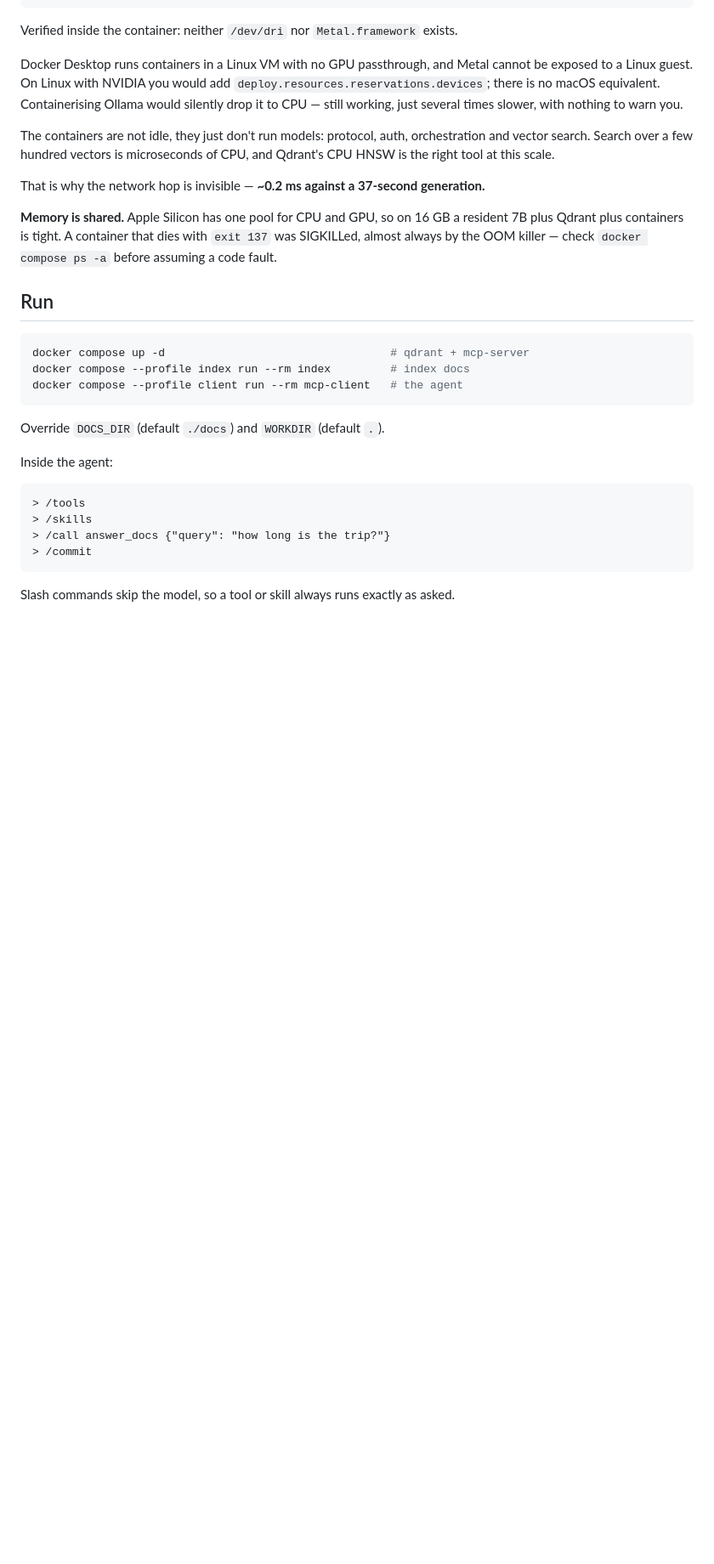
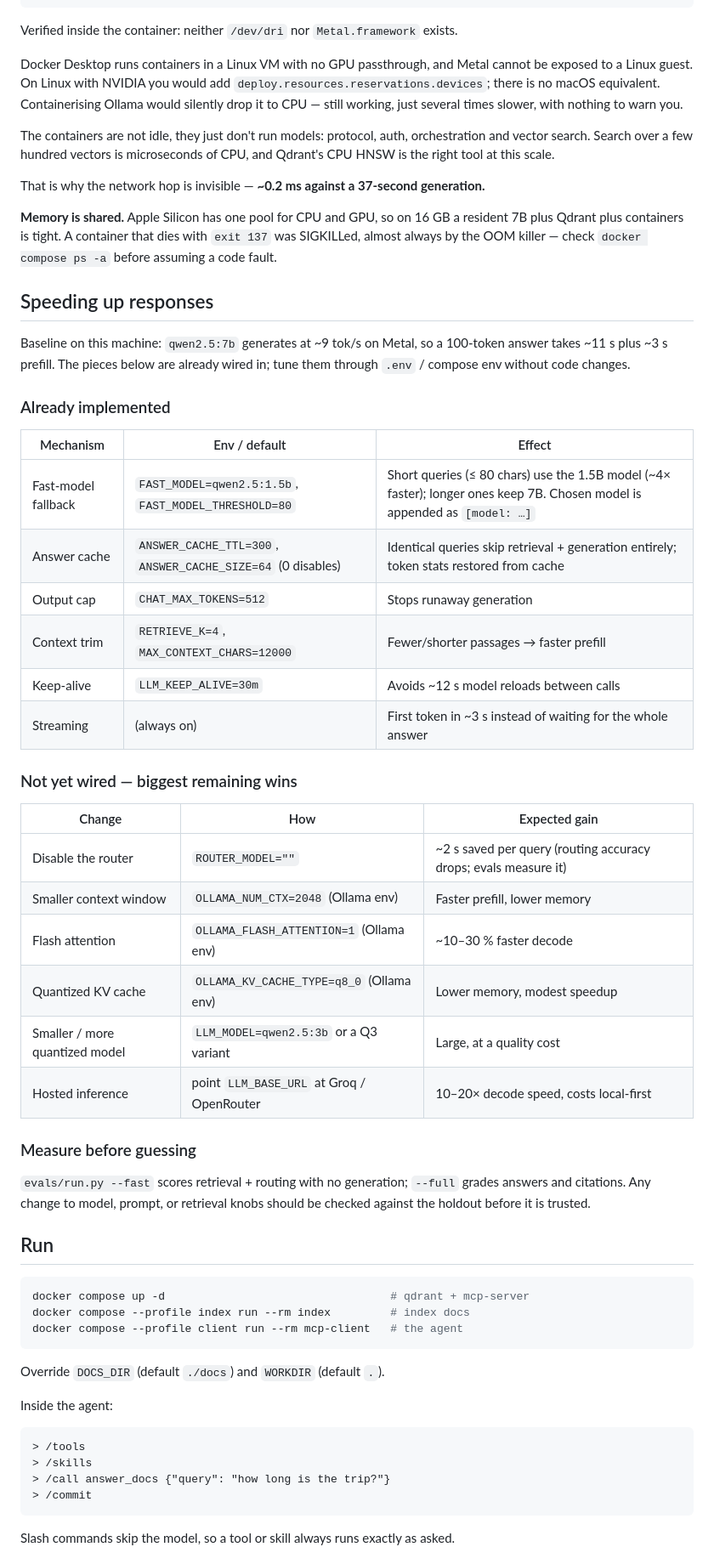
Before and after one commit to saksham-jain/agent-harness, a Markdown page: README.md, the part around the change. Shown at 85% size. Rendered like a GitHub page; blank space fills up the shorter version.

Commit message:
Docs: add speeding-up-responses section (#32)

````diff
--- a/README.md
+++ b/README.md
@@ -476,6 +476,40 @@ That is why the network hop is invisible — **~0.2 ms against a 37-second gener
 plus Qdrant plus containers is tight. A container that dies with `exit 137` was SIGKILLed,
 almost always by the OOM killer — check `docker compose ps -a` before assuming a code fault.
 
+## Speeding up responses
+
+Baseline on this machine: `qwen2.5:7b` generates at ~9 tok/s on Metal, so a 100-token
+answer takes ~11 s plus ~3 s prefill. The pieces below are already wired in; tune them
+through `.env` / compose env without code changes.
+
+### Already implemented
+
+| Mechanism | Env / default | Effect |
+| --- | --- | --- |
+| Fast-model fallback | `FAST_MODEL=qwen2.5:1.5b`, `FAST_MODEL_THRESHOLD=80` | Short queries (≤ 80 chars) use the 1.5B model (~4× faster); longer ones keep 7B. Chosen model is appended as `[model: …]` |
+| Answer cache | `ANSWER_CACHE_TTL=300`, `ANSWER_CACHE_SIZE=64` (0 disables) | Identical queries skip retrieval + generation entirely; token stats restored from cache |
+| Output cap | `CHAT_MAX_TOKENS=512` | Stops runaway generation |
+| Context trim | `RETRIEVE_K=4`, `MAX_CONTEXT_CHARS=12000` | Fewer/shorter passages → faster prefill |
+| Keep-alive | `LLM_KEEP_ALIVE=30m` | Avoids ~12 s model reloads between calls |
+| Streaming | (always on) | First token in ~3 s instead of waiting for the whole answer |
+
+### Not yet wired — biggest remaining wins
+
+| Change | How | Expected gain |
+| --- | --- | --- |
+| Disable the router | `ROUTER_MODEL=""` | ~2 s saved per query (routing accuracy drops; evals measure it) |
+| Smaller context window | `OLLAMA_NUM_CTX=2048` (Ollama env) | Faster prefill, lower memory |
+| Flash attention | `OLLAMA_FLASH_ATTENTION=1` (Ollama env) | ~10–30 % faster decode |
+| Quantized KV cache | `OLLAMA_KV_CACHE_TYPE=q8_0` (Ollama env) | Lower memory, modest speedup |
+| Smaller / more quantized model | `LLM_MODEL=qwen2.5:3b` or a Q3 variant | Large, at a quality cost |
+| Hosted inference | point `LLM_BASE_URL` at Groq / OpenRouter | 10–20× decode speed, costs local-first |
+
+### Measure before guessing
+
+`evals/run.py --fast` scores retrieval + routing with no generation; `--full` grades answers
+and citations. Any change to model, prompt, or retrieval knobs should be checked against the
+holdout before it is trusted.
+
 ## Run
 
 ```bash
````
